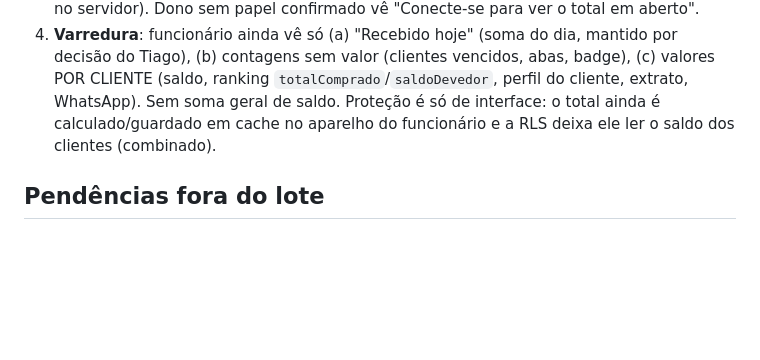
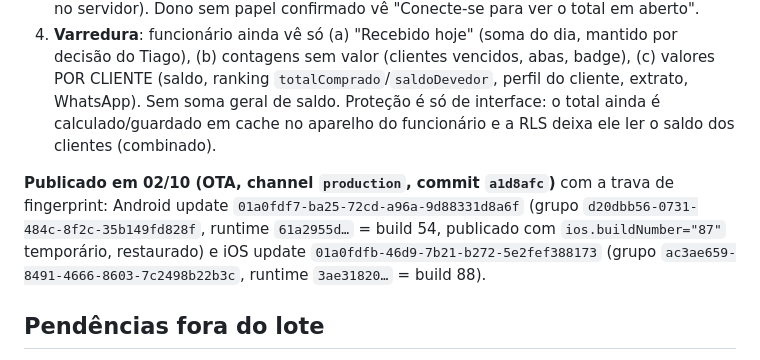
Before and after one commit to tiagorafaelbs-max/fiado-facil, a Markdown page: docs/release/PROXIMO-BUILD.md, the part around the change. GitHub-like rendering; blank space fills up the shorter version.

Commit message:
docs: registra OTA de totais por papel (android/ios)
Co-Authored-By: Claude Sonnet 5.5 <noreply@anthropic.com>

```diff
--- a/docs/release/PROXIMO-BUILD.md
+++ b/docs/release/PROXIMO-BUILD.md
@@ -329,6 +329,8 @@ Item 4 — decisão do Tiago: o e-mail oficial é `fiadoapp.contato@gmail.com` (
 4. **Varredura**: funcionário ainda vê só (a) "Recebido hoje" (soma do dia, mantido por decisão do Tiago), (b) contagens sem valor (clientes vencidos, abas, badge), (c) valores POR CLIENTE (saldo, ranking `totalComprado`/`saldoDevedor`, perfil do cliente, extrato, WhatsApp). Sem soma geral de saldo.
 Proteção é só de interface: o total ainda é calculado/guardado em cache no aparelho do funcionário e a RLS deixa ele ler o saldo dos clientes (combinado).
 
+**Publicado em 02/10 (OTA, channel `production`, commit `a1d8afc`)** com a trava de fingerprint: Android update `01a0fdf7-ba25-72cd-a96a-9d88331d8a6f` (grupo `d20dbb56-0731-484c-8f2c-35b149fd828f`, runtime `61a2955d…` = build 54, publicado com `ios.buildNumber="87"` temporário, restaurado) e iOS update `01a0fdfb-46d9-7b21-b272-5e2fef388173` (grupo `ac3ae659-8491-4666-8603-7c2498b22b3c`, runtime `3ae31820…` = build 88).
+
 ## Pendências fora do lote
 - Foto de comprovante (`nova-venda.tsx:188`): o bucket `comprovantes` **não existe**, e o upload falha sem avisar. Se for ativar: bucket privado + URL assinada. Decisão de produto.
 - Testes automatizados e lint: backlog de adequação (`docs/adequacao-fabrica.md`, a criar).
```
